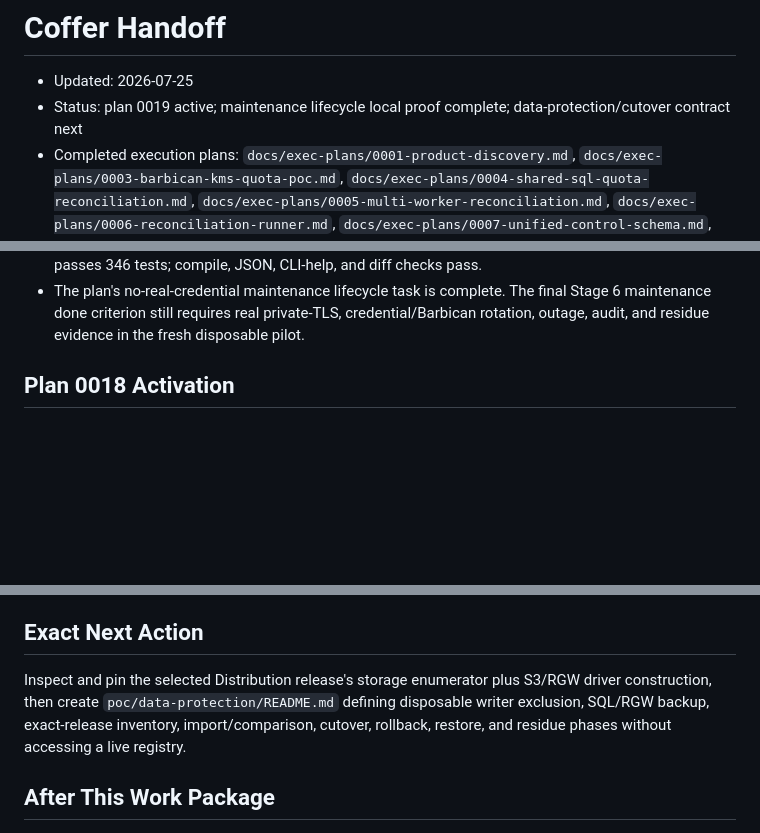
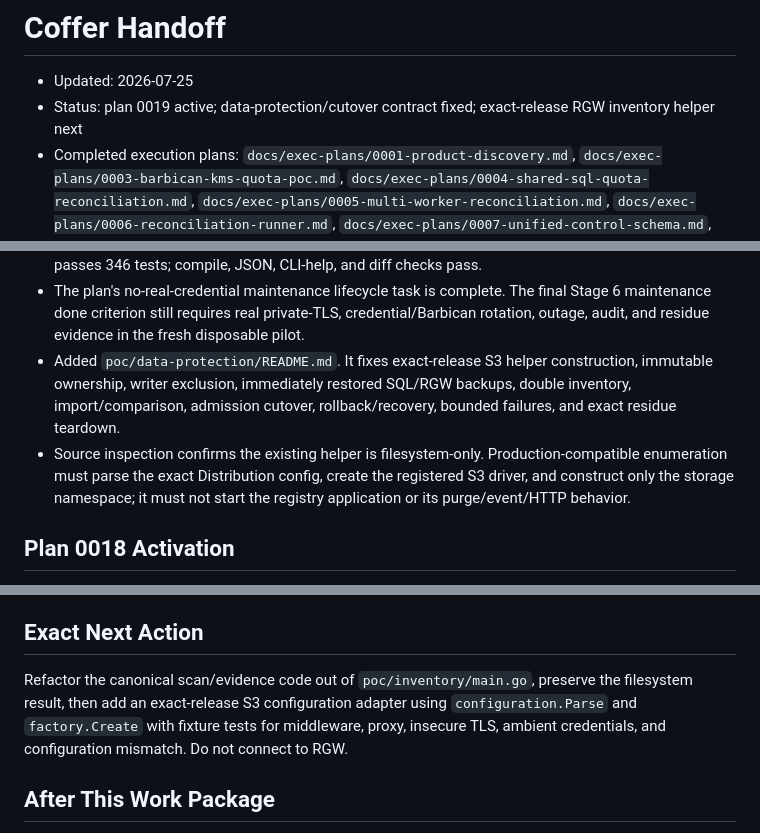
Before and after one commit to jaehanbyun/coffer, a Markdown page: .codex/state/HANDOFF.md, 3 parts joined by grey strips. Drawn GitHub-style; blank space fills up the shorter version.

```diff
--- a/.codex/state/HANDOFF.md
+++ b/.codex/state/HANDOFF.md
@@ -1,8 +1,8 @@
 # Coffer Handoff
 
 - Updated: 2026-07-25
-- Status: plan 0019 active; maintenance lifecycle local proof complete;
-  data-protection/cutover contract next
+- Status: plan 0019 active; data-protection/cutover contract fixed;
+  exact-release RGW inventory helper next
 - Completed execution plans: `docs/exec-plans/0001-product-discovery.md`, `docs/exec-plans/0003-barbican-kms-quota-poc.md`, `docs/exec-plans/0004-shared-sql-quota-reconciliation.md`, `docs/exec-plans/0005-multi-worker-reconciliation.md`, `docs/exec-plans/0006-reconciliation-runner.md`, `docs/exec-plans/0007-unified-control-schema.md`, `docs/exec-plans/0008-existing-content-inventory.md`, `docs/exec-plans/0009-transactional-inventory-import.md`, `docs/exec-plans/0010-post-import-ledger-comparison.md`, `docs/exec-plans/0011-authenticated-live-inventory-comparison.md`, `docs/exec-plans/0012-synthetic-inventory-scale-characterization.md`, `docs/exec-plans/0013-kolla-deployment-topology.md`, `docs/exec-plans/0014-kolla-runtime-images.md`, `docs/exec-plans/0015-kolla-ansible-operator-role.md`, `docs/exec-plans/0016-kolla-aio-end-to-end.md`, `docs/exec-plans/0017-production-image-remediation.md`, `docs/exec-plans/0018-kolla-multinode-ha-pilot.md`
 - Superseded execution plan: `docs/exec-plans/0002-thin-vertical-poc.md`
 - Active execution plan: `docs/exec-plans/0019-stage6-production-promotion.md`
@@ -146,6 +146,14 @@ release contains it yet.
   final Stage 6 maintenance done criterion still requires real private-TLS,
   credential/Barbican rotation, outage, audit, and residue evidence in the
   fresh disposable pilot.
+- Added `poc/data-protection/README.md`. It fixes exact-release S3 helper
+  construction, immutable ownership, writer exclusion, immediately restored
+  SQL/RGW backups, double inventory, import/comparison, admission cutover,
+  rollback/recovery, bounded failures, and exact residue teardown.
+- Source inspection confirms the existing helper is filesystem-only.
+  Production-compatible enumeration must parse the exact Distribution config,
+  create the registered S3 driver, and construct only the storage namespace;
+  it must not start the registry application or its purge/event/HTTP behavior.
 
 ## Plan 0018 Activation
 
@@ -1872,11 +1880,11 @@ release contains it yet.
 
 ## Exact Next Action
 
-Inspect and pin the selected Distribution release's storage enumerator plus
-S3/RGW driver construction, then create `poc/data-protection/README.md`
-defining disposable writer exclusion, SQL/RGW backup, exact-release inventory,
-import/comparison, cutover, rollback, restore, and residue phases without
-accessing a live registry.
+Refactor the canonical scan/evidence code out of `poc/inventory/main.go`,
+preserve the filesystem result, then add an exact-release S3 configuration
+adapter using `configuration.Parse` and `factory.Create` with fixture tests
+for middleware, proxy, insecure TLS, ambient credentials, and configuration
+mismatch. Do not connect to RGW.
 
 ## After This Work Package
 
```
Also changed, not shown: docs/exec-plans/0019-stage6-production-promotion.md (+27 -0 lines), poc/data-protection/README.md (added, +308 -0 lines).
